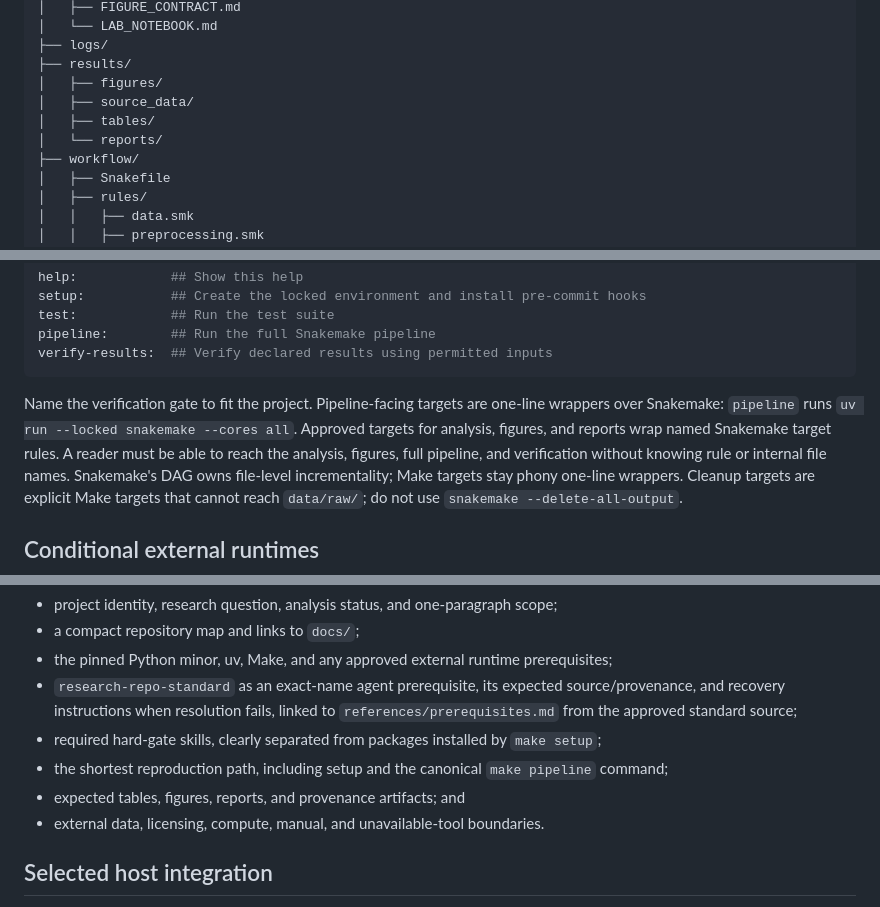
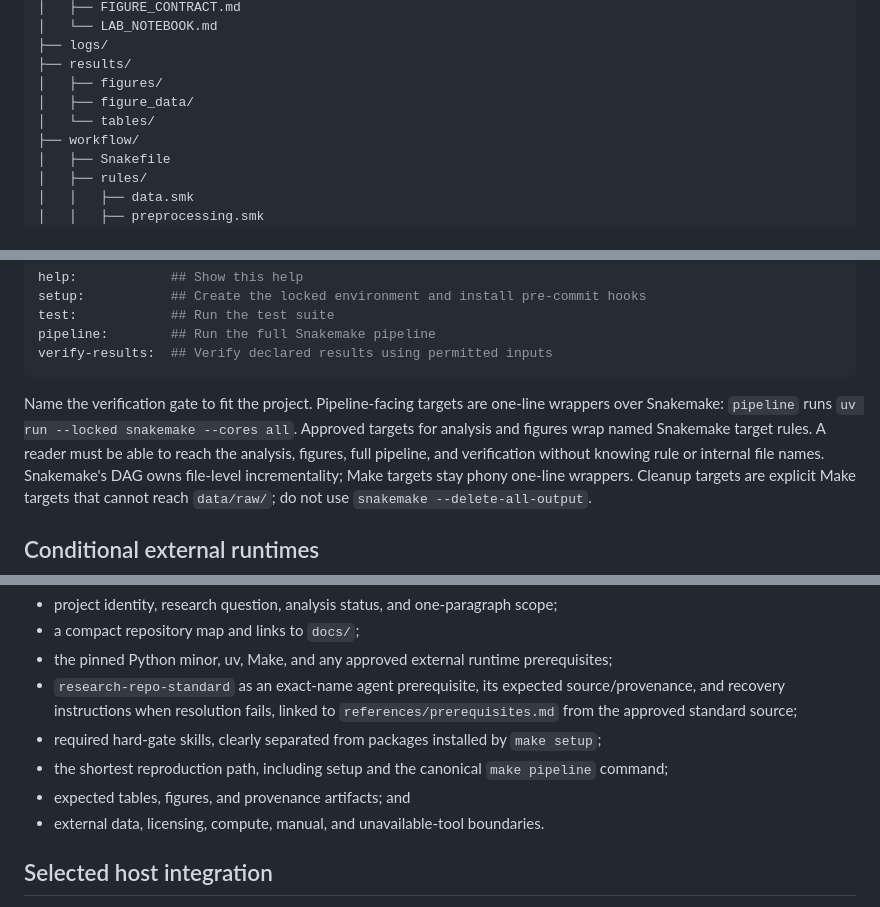
Before and after one commit to lucascamillomd/research-repo-standard, a Markdown page: references/bootstrap.md, 3 parts joined by grey strips. Drawn GitHub-style.

````diff
--- a/references/bootstrap.md
+++ b/references/bootstrap.md
@@ -36,9 +36,8 @@ package names use lowercase underscores.
 ├── logs/
 ├── results/
 │   ├── figures/
-│   ├── source_data/
-│   ├── tables/
-│   └── reports/
+│   ├── figure_data/
+│   └── tables/
 ├── workflow/
 │   ├── Snakefile
 │   ├── rules/
@@ -197,8 +196,8 @@ verify-results:  ## Verify declared results using permitted inputs
 ```
 
 Name the verification gate to fit the project. Pipeline-facing targets are one-line wrappers over
-Snakemake: `pipeline` runs `uv run --locked snakemake --cores all`. Approved targets for analysis,
-figures, and reports wrap named Snakemake target rules. A reader must be able to reach the
+Snakemake: `pipeline` runs `uv run --locked snakemake --cores all`. Approved targets for analysis
+and figures wrap named Snakemake target rules. A reader must be able to reach the
 analysis, figures, full pipeline, and verification without knowing rule or internal file names.
 Snakemake's DAG owns file-level incrementality; Make targets stay phony one-line wrappers.
 Cleanup targets are explicit Make targets that cannot reach `data/raw/`;
@@ -235,7 +234,7 @@ The project README records:
   approved standard source;
 - required hard-gate skills, clearly separated from packages installed by `make setup`;
 - the shortest reproduction path, including setup and the canonical `make pipeline` command;
-- expected tables, figures, reports, and provenance artifacts; and
+- expected tables, figures, and provenance artifacts; and
 - external data, licensing, compute, manual, and unavailable-tool boundaries.
 
 ## Selected host integration
````
Also changed, not shown: SKILL.md (+2 -2 lines), references/figures.md (+11 -10 lines).
